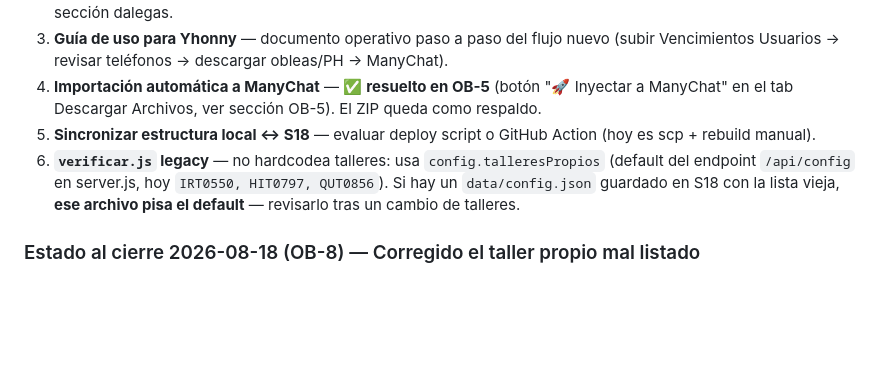
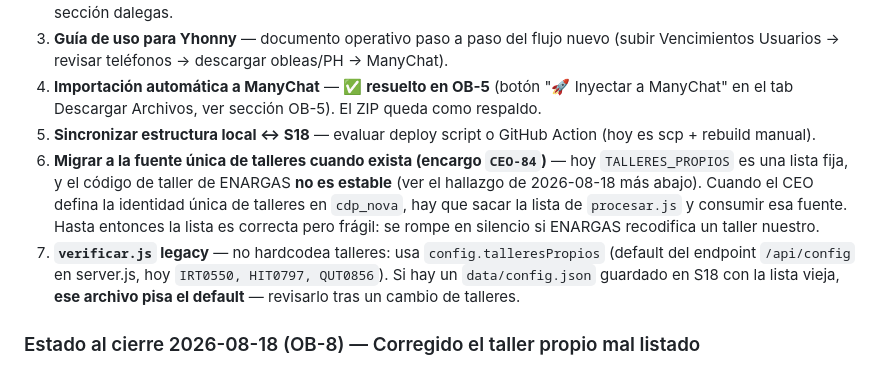
Before and after one commit to arielxp1978/sistema-obleas-app, a Markdown page: CLAUDE.md, the part around the change. Rendered like a GitHub page; blank space fills up the shorter version.

Commit message:
docs: pendiente — migrar a la fuente unica de talleres cuando CEO-84 este listo
La lista fija TALLERES_PROPIOS hoy es correcta pero fragil: se rompe en
silencio si ENARGAS recodifica un taller nuestro. Queda anotado como
pendiente para que el proximo agente no la de por definitiva.

Co-Authored-By: Claude Opus 5 <noreply@anthropic.com>

```diff
--- a/CLAUDE.md
+++ b/CLAUDE.md
@@ -485,7 +485,8 @@ Pantalla para auditar la calidad del teléfono que carga un taller (o un comisio
 3. **Guía de uso para Yhonny** — documento operativo paso a paso del flujo nuevo (subir Vencimientos Usuarios → revisar teléfonos → descargar obleas/PH → ManyChat).
 4. **Importación automática a ManyChat** — ✅ **resuelto en OB-5** (botón "🚀 Inyectar a ManyChat" en el tab Descargar Archivos, ver sección OB-5). El ZIP queda como respaldo.
 5. **Sincronizar estructura local ↔ S18** — evaluar deploy script o GitHub Action (hoy es scp + rebuild manual).
-6. **`verificar.js` legacy** — no hardcodea talleres: usa `config.talleresPropios` (default del endpoint `/api/config` en server.js, hoy `IRT0550, HIT0797, QUT0856`). Si hay un `data/config.json` guardado en S18 con la lista vieja, **ese archivo pisa el default** — revisarlo tras un cambio de talleres.
+6. **Migrar a la fuente única de talleres cuando exista (encargo `CEO-84`)** — hoy `TALLERES_PROPIOS` es una lista fija, y el código de taller de ENARGAS **no es estable** (ver el hallazgo de 2026-08-18 más abajo). Cuando el CEO defina la identidad única de talleres en `cdp_nova`, hay que sacar la lista de `procesar.js` y consumir esa fuente. Hasta entonces la lista es correcta pero frágil: se rompe en silencio si ENARGAS recodifica un taller nuestro.
+7. **`verificar.js` legacy** — no hardcodea talleres: usa `config.talleresPropios` (default del endpoint `/api/config` en server.js, hoy `IRT0550, HIT0797, QUT0856`). Si hay un `data/config.json` guardado en S18 con la lista vieja, **ese archivo pisa el default** — revisarlo tras un cambio de talleres.
 
 ### Estado al cierre 2026-08-18 (OB-8) — Corregido el taller propio mal listado
 
```
